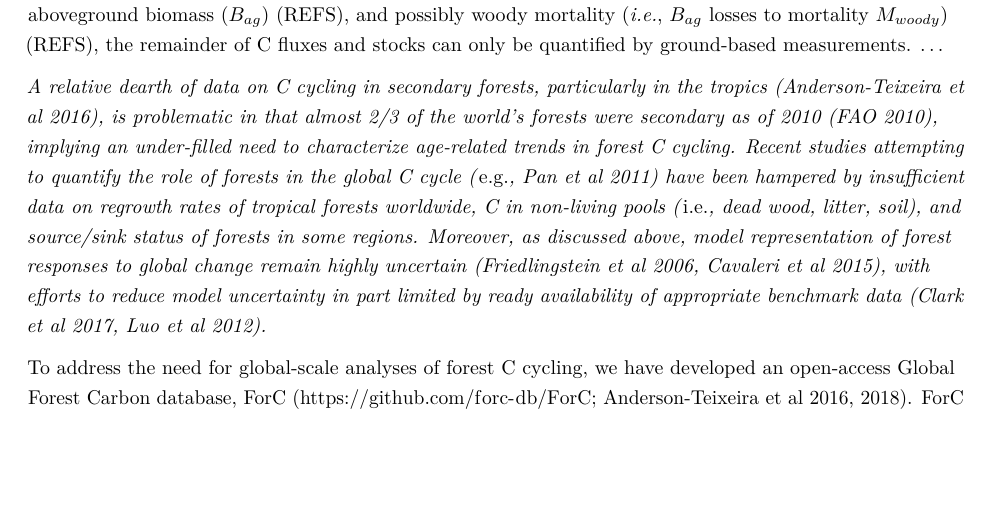
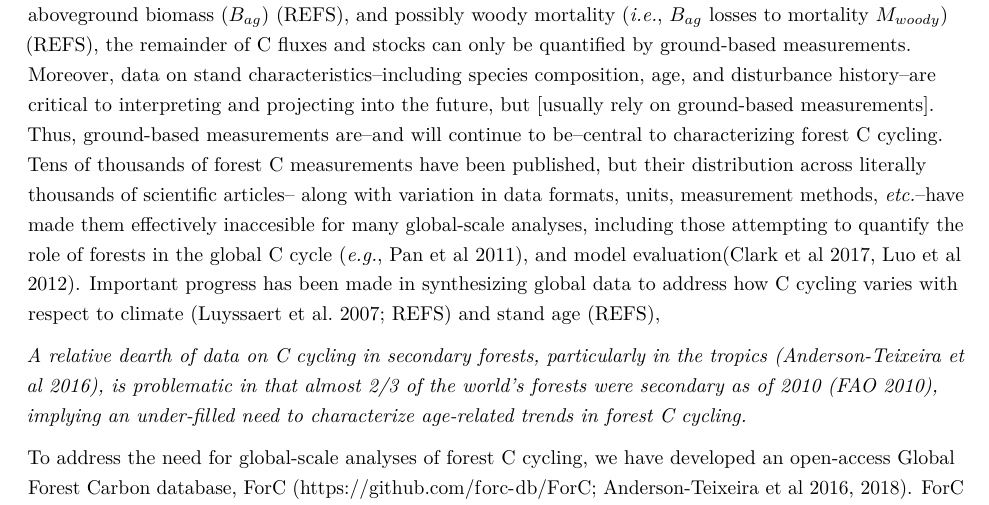
Before and after one commit to forc-db/ERL-review, an R Markdown document (manuscript/ERL_global_C_review.Rmd): part of page 3 of 13, cut so that both start at the same text, the shorter picture padded with empty space. Rendered offline with R 4.5, knitr and Pandoc, then LaTeX, with nearby package versions.

Commit message:
worked on intro

```diff
--- a/manuscript/ERL_global_C_review.Rmd
+++ b/manuscript/ERL_global_C_review.Rmd
@@ -68,9 +68,9 @@ Carbon (C) cycling in forests is central to sustaining life on Earth. Forest eco
 
 On an ecosystem level, forest C cycling is central to the flow of energy and materials, and as the basis of food webs...
 
-Despite the centrality of forest C cycling in regulating both atmospheric CO~2~ and ecosystem function and diversity, we lack a comprehensive understanding of how C cycling varies with across biomes and with stand age. While satellite measurements are increasingly useful for estimating forest $GPP$ (Bagdley et al. 2019), aboveground biomass ($B_{ag}$) (REFS), and possibly woody mortality (*i.e.*, $B_{ag}$ losses to mortality $M_{woody}$) (REFS), the remainder of C fluxes and stocks can only be quantified by ground-based measurements. ...
+Despite the centrality of forest C cycling in regulating both atmospheric CO~2~ and ecosystem function and diversity, we lack a comprehensive understanding of how C cycling varies with across biomes and with stand age. While satellite measurements are increasingly useful for estimating forest $GPP$ (Bagdley et al. 2019), aboveground biomass ($B_{ag}$) (REFS), and possibly woody mortality (*i.e.*, $B_{ag}$ losses to mortality $M_{woody}$) (REFS), the remainder of C fluxes and stocks can only be quantified by ground-based measurements. Moreover, data on stand characteristics--including species composition, age, and disturbance history--are critical to interpreting and projecting into the future, but [usually rely on ground-based measurements]. Thus, ground-based measurements are--and will continue to be--central to characterizing forest C cycling. Tens of thousands of forest C measurements have been published, but their distribution across literally thousands of scientific articles-- along with variation in data formats, units, measurement methods, *etc.*--have made them effectively inaccesible for many global-scale analyses, including those attempting to quantify the role of forests in the global C cycle (*e.g.*, Pan et al 2011), and model evaluation(Clark et al 2017, Luo et al 2012). Important progress has been made in synthesizing global data to address how C cycling varies with respect to climate (Luyssaert et al. 2007; REFS) and stand age (REFS),
 
-*A relative dearth of data on C cycling in secondary forests, particularly in the tropics (Anderson-Teixeira et al 2016), is problematic in that almost 2/3 of the world’s forests were secondary as of 2010 (FAO 2010), implying an under-filled need to characterize age-related trends in forest C cycling. Recent studies attempting to quantify the role of forests in the global C cycle (*e.g.*, Pan et al 2011) have been hampered by insufficient data on regrowth rates of tropical forests worldwide, C in non-living pools (*i.e.*, dead wood, litter, soil), and source/sink status of forests in some regions. Moreover, as discussed above, model representation of forest responses to global change remain highly uncertain (Friedlingstein et al 2006, Cavaleri et al 2015), with efforts to reduce model uncertainty in part limited by ready availability of appropriate benchmark data (Clark et al 2017, Luo et al 2012).*
+*A relative dearth of data on C cycling in secondary forests, particularly in the tropics (Anderson-Teixeira et al 2016), is problematic in that almost 2/3 of the world’s forests were secondary as of 2010 (FAO 2010), implying an under-filled need to characterize age-related trends in forest C cycling.*
 
 To address the need for global-scale analyses of forest C cycling, we have developed an open-access Global Forest Carbon database, ForC (https://github.com/forc-db/ForC; Anderson-Teixeira et al 2016, 2018). ForC contains data on forest ecosystem C stocks and annual fluxes (>50 variables) and associated data required for interpretation (*e.g.*, stand history, measurement methods) amalgamated from numerous previous data compilations and directly from original publications. ForC currently contains **#** records from **#** plots and **#** distinct geographic areas representing all forested biogeographic and climate zones.
 
```
Also changed, not shown: 1 other file.
